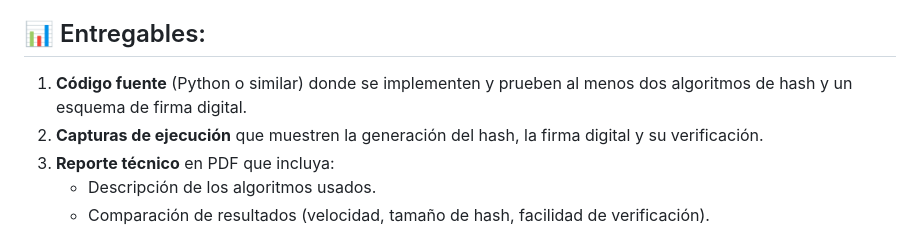
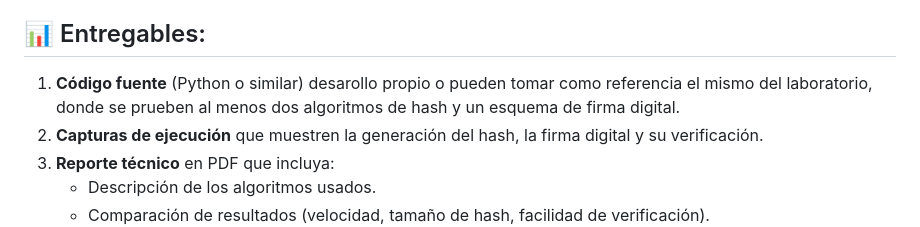
Before and after one commit to karlozkordova/blockchaintest, a Markdown page: Laboratorio1/README.md, the part around the change. Drawn GitHub-style.

Commit message:
Revise source code description for deliverables
Updated the description of the source code requirement in the README.

```diff
--- a/Laboratorio1/README.md
+++ b/Laboratorio1/README.md
@@ -117,7 +117,7 @@ Con esta PoC comprenderás:
 
 ## 📊 Entregables:
 
-1. **Código fuente** (Python o similar) donde se implementen y prueben al menos dos algoritmos de hash y un esquema de firma digital.
+1. **Código fuente** (Python o similar) desarollo propio o pueden tomar como referencia el mismo del laboratorio, donde se prueben al menos dos algoritmos de hash y un esquema de firma digital.
 2. **Capturas de ejecución** que muestren la generación del hash, la firma digital y su verificación.
 3. **Reporte técnico** en PDF que incluya:
    - Descripción de los algoritmos usados.
```
